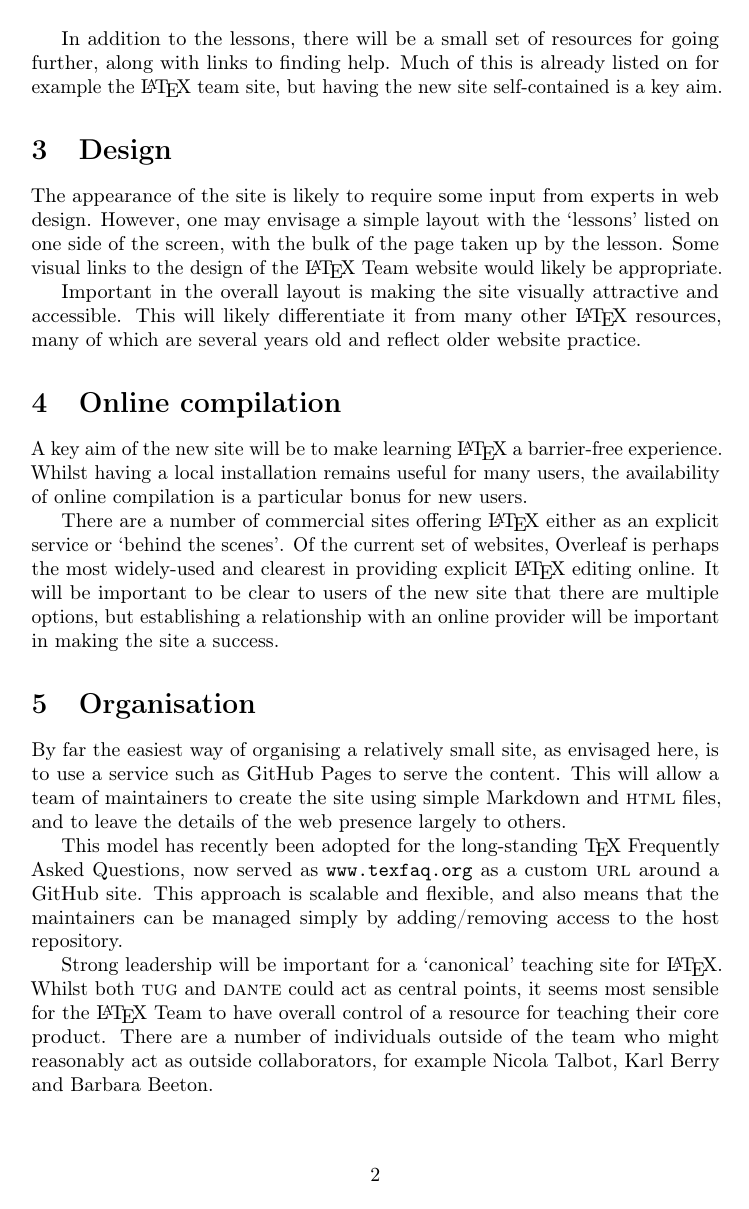
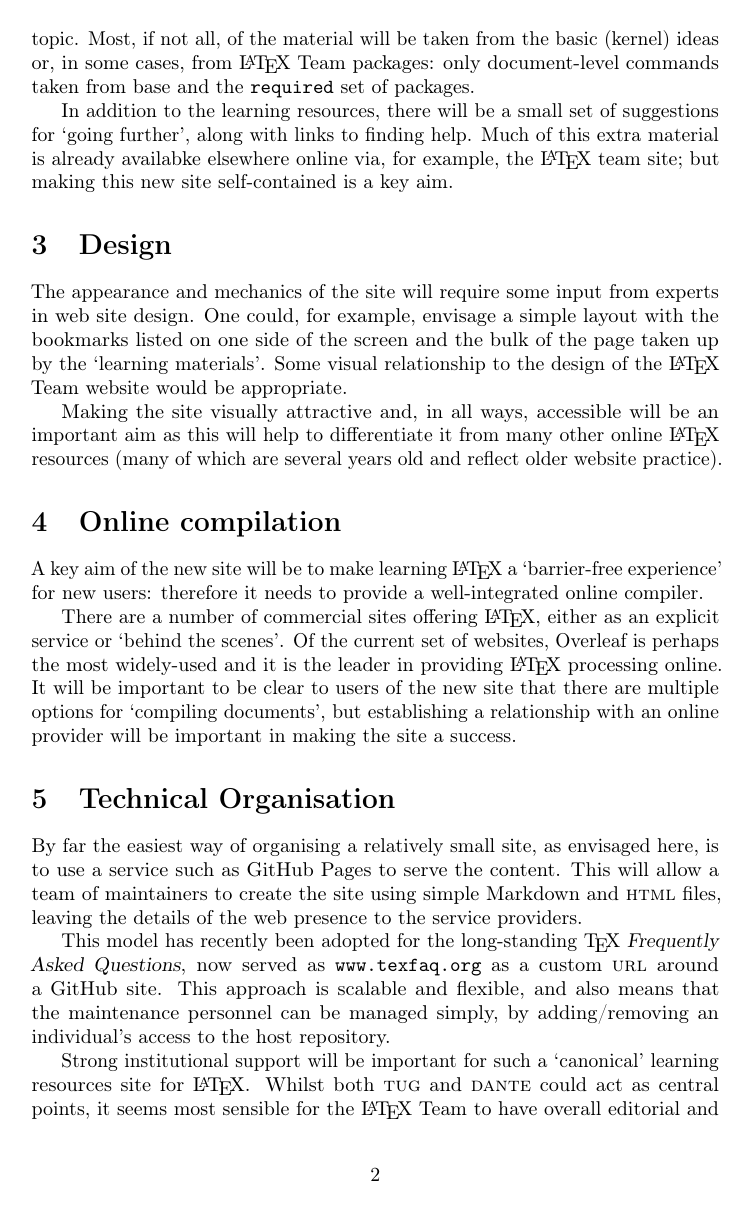
Before and after one commit to learnlatex/articles, a LaTeX document (learn-latex.org-proposal/learn-latex-org-proposal.tex): page 2 of 3. Compiled offline with pdfLaTeX.

Commit message:
Second version of the learn-latex.org proposal

```diff
--- a/learn-latex.org-proposal/learn-latex-org-proposal.tex
+++ b/learn-latex.org-proposal/learn-latex-org-proposal.tex
@@ -19,7 +19,7 @@
 
 % Meta-data
 \author{Joseph Wright\thanks{\email{joseph.wright@morningstar2.co.uk}}}
-\date{December 2019}
+\date{January 2020}
 \title{The \url{learn-latex.org} project}
 
 \begin{document}
@@ -62 +66,5 @@ The content of the new site would draw on these resources (with appropriate
 permissions), providing a set of around a dozen \enquote{lessons}, each
+focussed on a basic topic. Most, if not all, of the material will be taken from
+the basic (kernel) ideas or, in some cases, from \LaTeX{} Team packages: only
+document-level commands taken from base and the \texttt{required} set of
+packages.
@@ -66,52 +71,51 @@ those from the \texttt{required} set.
 
-In addition to the lessons, there will be a small set of resources for going
-further, along with links to finding help. Much of this is already listed on
-for example the \LaTeX{} team site, but having the new site self-contained is a
-key aim.
+In addition to the learning resources, there will be a small set of suggestions
+for \enquote{going further}, along with links to finding help. Much of this
+extra material is already availabke elsewhere online via, for example, the
+\LaTeX{} team site; but making this new site self-contained is a key aim.
 
 \section{Design}
 
-The appearance of the site is likely to require some input from experts in web
-design. However, one may envisage a simple layout with the \enquote{lessons}
-listed on one side of the screen, with the bulk of the page taken up by the
-lesson. Some visual links to the design of the \LaTeX{} Team website would
-likely be appropriate.
+The appearance and mechanics of the site will require some input from experts
+in web site design. One could, for example, envisage a simple layout with the
+bookmarks listed on one side of the screen and the bulk of the page taken up by
+the \enquote{learning materials}. Some visual relationship to the design of the
+\LaTeX{} Team website would be appropriate.
 
-Important in the overall layout is making the site visually attractive and
-accessible. This will likely differentiate it from many other \LaTeX{}
-resources, many of which are several years old and reflect older website
-practice.
+Making the site visually attractive and, in all ways, accessible will be an
+important aim as this will help to differentiate it from many other online
+\LaTeX{} resources (many of which are several years old and reflect older
+website practice).
 
 \section{Online compilation}
 
-A key aim of the new site will be to make learning \LaTeX{} a barrier-free
-experience. Whilst having a local installation remains useful for many users,
-the availability of online compilation is a particular bonus for new users.
+A key aim of the new site will be to make learning \LaTeX{} a
+\enquote{barrier-free experience} for new users: therefore it needs to provide
+a well-integrated online compiler.
 
-There are a number of commercial sites offering \LaTeX{} either as an explicit
+There are a number of commercial sites offering \LaTeX{}, either as an explicit
 service or \enquote{behind the scenes}. Of the current set of websites,
-Overleaf is perhaps the most widely-used and clearest in providing explicit
-\LaTeX{} editing online. It will be important to be clear to users of the new
-site that there are multiple options, but establishing a relationship with an
-online provider will be important in making the site a success.
+Overleaf is perhaps the most widely-used and it is the leader in providing
+\LaTeX{} processing online. It will be important to be clear to users of the
+new site that there are multiple options for \enquote{compiling documents}, but
+establishing a relationship with an online provider will be important in making
+the site a success.
 
-\section{Organisation}
+\section{Technical Organisation}
 
 By far the easiest way of organising a relatively small site, as envisaged
 here, is to use a service such as GitHub Pages to serve the content. This will
 allow a team of maintainers to create the site using simple Markdown and
-\acro{html} files, and to leave the details of the web presence largely to
-others.
+\acro{html} files, leaving the details of the web presence to the service
+providers.
 
-This model has recently been adopted for the long-standing \TeX{} Frequently
-Asked Questions, now served as \url{www.texfaq.org} as a custom \acro{url}
-around a GitHub site. This approach is scalable and flexible, and also means
-that the maintainers can be managed simply by adding/removing access to the
-host repository.
+This model has recently been adopted for the long-standing \TeX{}
+\textsl{Frequently Asked Questions}, now served as \url{www.texfaq.org} as a
+custom \acro{url} around a GitHub site. This approach is scalable and flexible,
+and also means that the maintenance personnel can be managed simply, by
+adding/removing an individual's access to the host repository.
 
-Strong leadership will be important for a \enquote{canonical} teaching site for
-\LaTeX{}. Whilst both \acro{tug} and \acro{dante} could act as central
-points, it seems most sensible for the \LaTeX{} Team to have overall control of
-a resource for teaching their core product. There are a number of individuals
-outside of the team who might reasonably act as outside collaborators, for
-example Nicola Talbot, Karl Berry and Barbara Beeton.
+Strong institutional support will be important for such a \enquote{canonical}
+learning resources site for \LaTeX{}. Whilst both \acro{tug} and \acro{dante}
+could act as central points, it seems most sensible for the \LaTeX{} Team to
+have overall editorial and operational control of such resources for their core
```
Also changed, not shown: learn-latex.org-proposal/learn-latex-org-proposal.tex (107 more changed lines).
